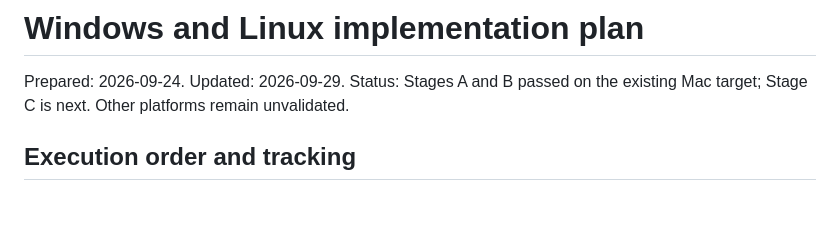
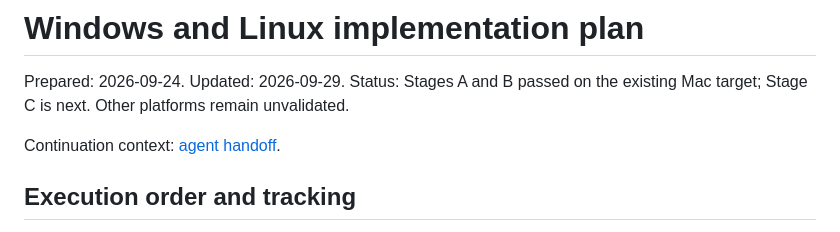
Before and after one commit to zoltanf/tranzl, a Markdown page: docs/multiplatform-plan.md, the part around the change. GitHub-like rendering; blank space fills up the shorter version.

```diff
--- a/docs/multiplatform-plan.md
+++ b/docs/multiplatform-plan.md
@@ -1,6 +1,8 @@
 # Windows and Linux implementation plan
 
 Prepared: 2026-09-24. Updated: 2026-09-29. Status: Stages A and B passed on the existing Mac target; Stage C is next. Other platforms remain unvalidated.
+
+Continuation context: [agent handoff](agent-handoff.md).
 
 ## Execution order and tracking
 
```
Also changed, not shown: docs/agent-handoff.md (added, +156 -0 lines), docs/multiplatform-requirements.md (+1 -1 lines).
